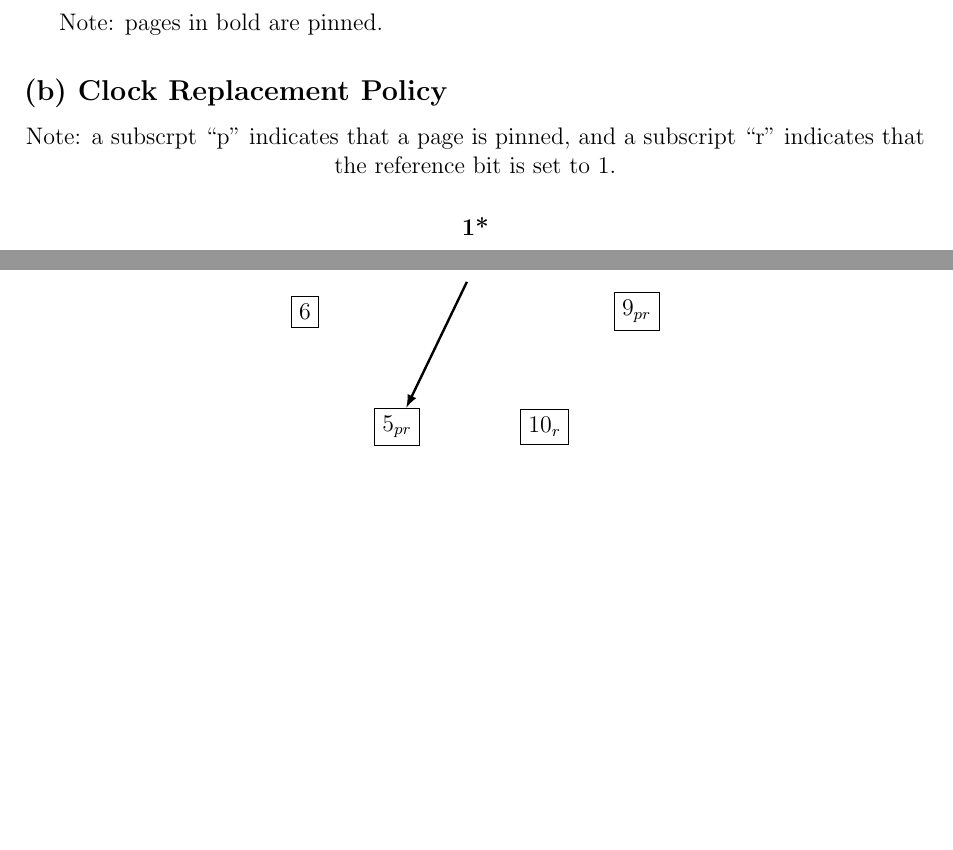
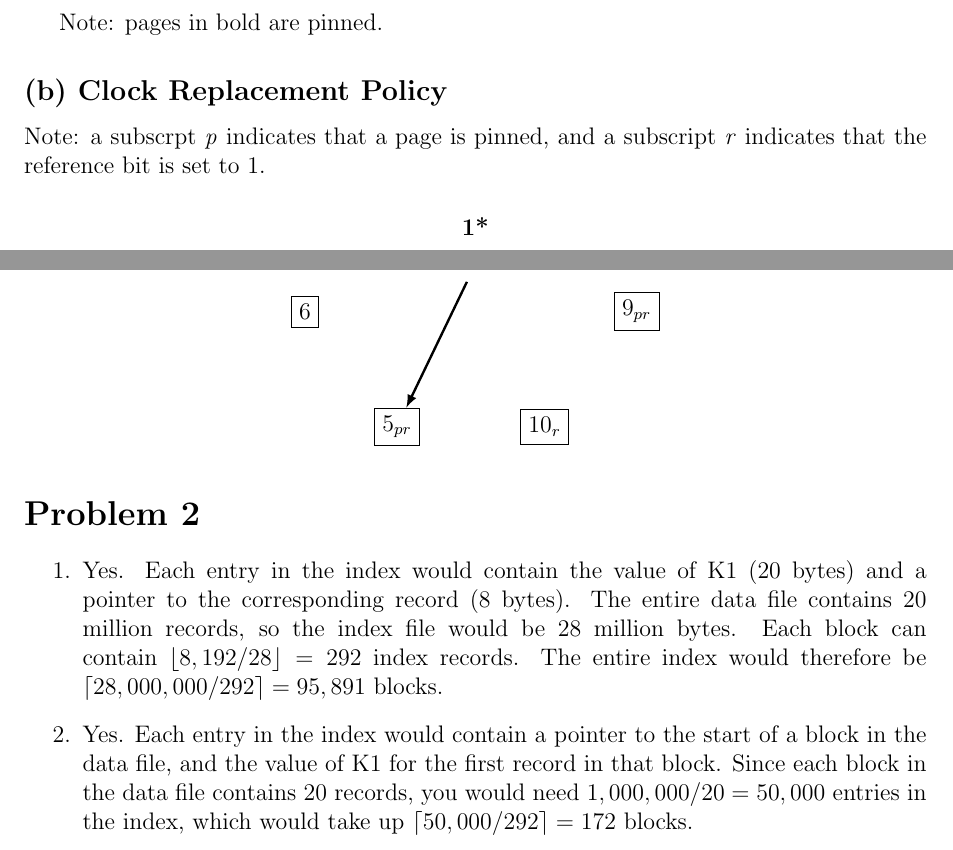
Before and after one commit to jojonium/CS-4432-Database-Systems-II, a LaTeX problem sheet (hw2.tex): two parts of pages 1 and 6 of 6, joined at a grey line, cut so that both start at the same text, the shorter picture padded with empty space. Compiled offline with pdfLaTeX.

Commit message:
update hw2

```diff
--- a/hw2.tex
+++ b/hw2.tex
@@ -43,10 +43,12 @@
 Note: pages in bold are pinned.
 
 \subsection*{(b) Clock Replacement Policy}
+
+Note: a subscrpt \textit{p} indicates that a page is pinned, and a subscript
+\textit{r} indicates that the reference bit is set to 1.
+
+{
 \centering
-
-Note: a subscrpt ``p'' indicates that a page is pinned, and a subscript ``r''
-indicates that the reference bit is set to 1.
 
 \subsubsection*{1*}
 \begin{tikzpicture}
@@ -425,4 +427,22 @@ indicates that the reference bit is set to 1.
 	\draw[->, very thick, >=latex] (maintopic) -- (fifth);
 \end{tikzpicture}
 
+}
+
+\section*{Problem 2}
+
+\begin{enumerate}
+	\item Yes. Each entry in the index would contain the value of K1 (20 bytes)
+			and a pointer to the corresponding record (8 bytes). The entire data
+			file contains 20 million records, so the index file would be 28
+			million bytes. Each block can contain $\lfloor 8,192 / 28 \rfloor =
+			292$ index records. The entire index would therefore be $\lceil
+			28,000,000 / 292 \rceil = 95,891$ blocks.
+	\item Yes. Each entry in the index would contain a pointer to the start of a
+			block in the data file, and the value of K1 for the first record in
+			that block. Since each block in the data file contains 20 records,
+			you would need $1,000,000 / 20 = 50,000$ entries in the index, which
+			would take up $\lceil 50,000 / 292 \rceil = 172$ blocks.
+\end{enumerate}
+
 \end{document}
```
Also changed, not shown: hw2.pdf.
